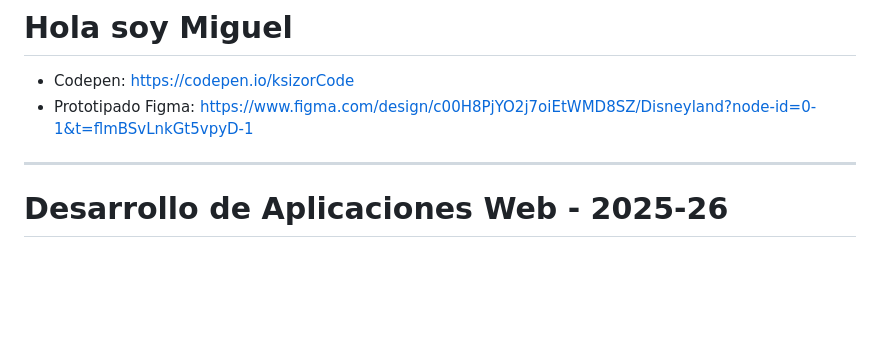
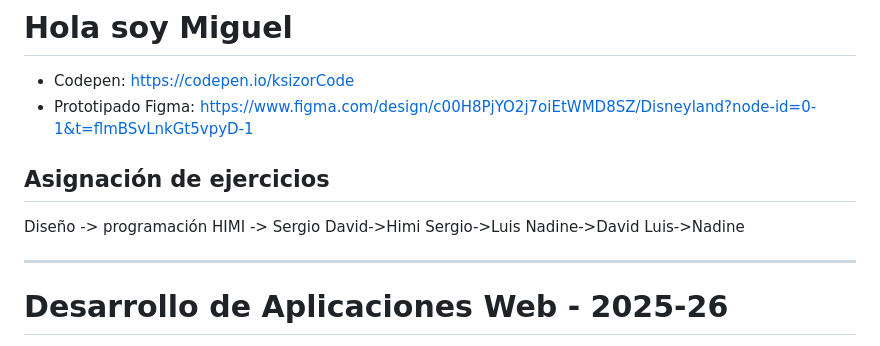
Before and after one commit to ksizorCode/desAppWeb25, a Markdown page: README.md, the part around the change. Drawn GitHub-style; blank space fills up the shorter version.

```diff
--- a/README.md
+++ b/README.md
@@ -1,6 +1,17 @@
 # Hola soy Miguel
 - Codepen:  https://codepen.io/ksizorCode
 - Prototipado Figma: https://www.figma.com/design/c00H8PjYO2j7oiEtWMD8SZ/Disneyland?node-id=0-1&t=flmBSvLnkGt5vpyD-1
+
+
+## Asignación de ejercicios
+
+Diseño -> programación
+HIMI -> Sergio
+David->Himi
+Sergio->Luis
+Nadine->David
+Luis->Nadine
+
 
 ---
 
```
